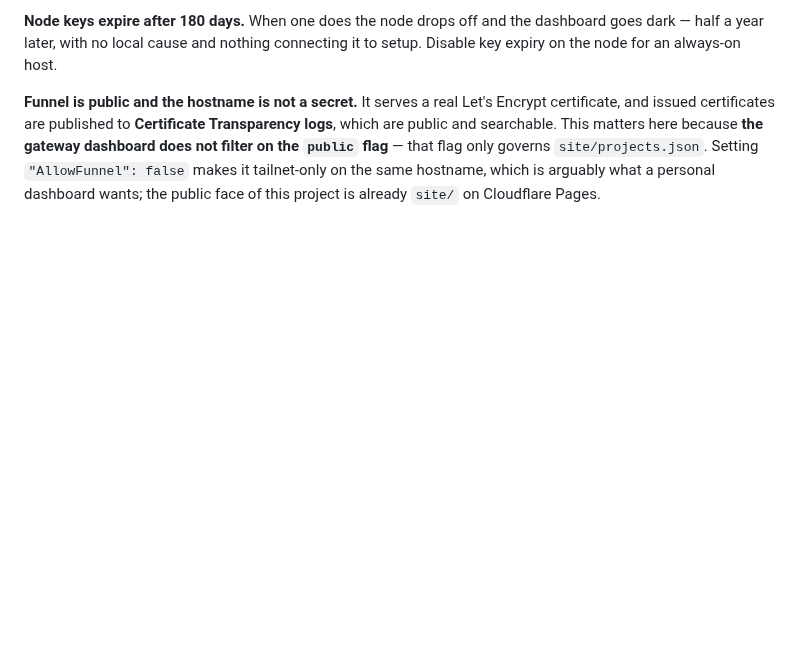
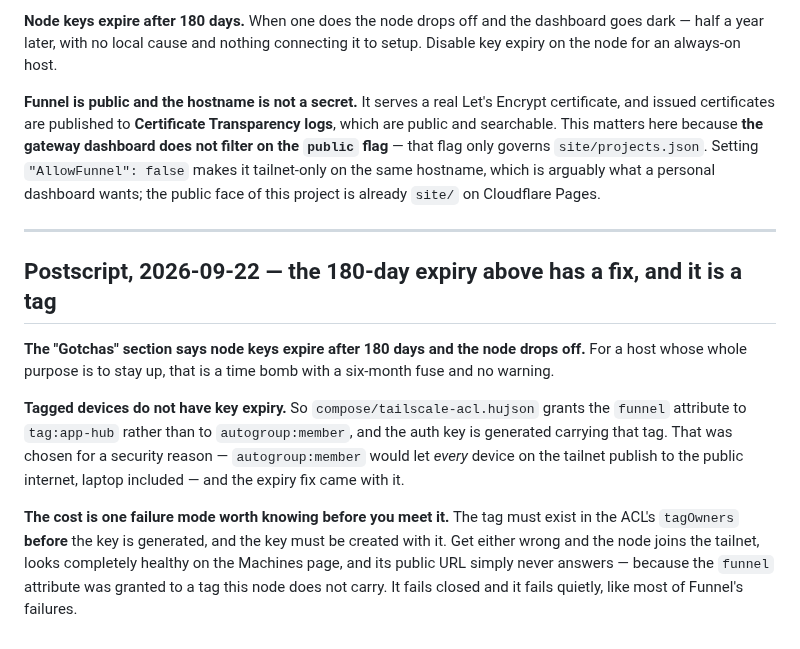
Before and after one commit to HarshitRawat11/app-hub, a Markdown page: learn/34-a-second-deployment-target.md, the part around the change. Rendered like a GitHub page; blank space fills up the shorter version.

Commit message:
G2: the two policy documents are written and validated
compose/iam-policy.json and compose/tailscale-acl.hujson now exist
as pasteable artifacts rather than tables and fragments in a README.
See the app-hub-compose commit for the reasoning.

FINISH-LINE G2 restated: the documents are done, what remains is
account work only -- create the IAM user and access key, create the
Tailscale account, paste both documents, generate a tagged reusable
auth key, fill compose/.env.

learn/34 gains a postscript. Its Gotchas section records that node
keys expire after 180 days and the node drops off, which for an
always-on host is a time bomb with a six-month fuse. Tagged devices
have no key expiry, so the tag chosen for a security reason fixes
that too.

Co-Authored-By: Claude Opus 5 <noreply@anthropic.com>

```diff
--- a/learn/34-a-second-deployment-target.md
+++ b/learn/34-a-second-deployment-target.md
@@ -93,3 +93,26 @@ Transparency logs**, which are public and searchable. This matters here because
 governs `site/projects.json`. Setting `"AllowFunnel": false` makes it
 tailnet-only on the same hostname, which is arguably what a personal dashboard
 wants; the public face of this project is already `site/` on Cloudflare Pages.
+
+
+---
+
+## Postscript, 2026-09-22 — the 180-day expiry above has a fix, and it is a tag
+
+**The "Gotchas" section says node keys expire after 180 days and the node drops
+off.** For a host whose whole purpose is to stay up, that is a time bomb with a
+six-month fuse and no warning.
+
+**Tagged devices do not have key expiry.** So `compose/tailscale-acl.hujson`
+grants the `funnel` attribute to `tag:app-hub` rather than to
+`autogroup:member`, and the auth key is generated carrying that tag. That was
+chosen for a security reason — `autogroup:member` would let *every* device on
+the tailnet publish to the public internet, laptop included — and the expiry fix
+came with it.
+
+**The cost is one failure mode worth knowing before you meet it.** The tag must
+exist in the ACL's `tagOwners` **before** the key is generated, and the key must
+be created with it. Get either wrong and the node joins the tailnet, looks
+completely healthy on the Machines page, and its public URL simply never
+answers — because the `funnel` attribute was granted to a tag this node does not
+carry. It fails closed and it fails quietly, like most of Funnel's failures.
```
Also changed, not shown: FINISH-LINE.md (+1 -1 lines), TIMELINE.md (+4 -2 lines).
